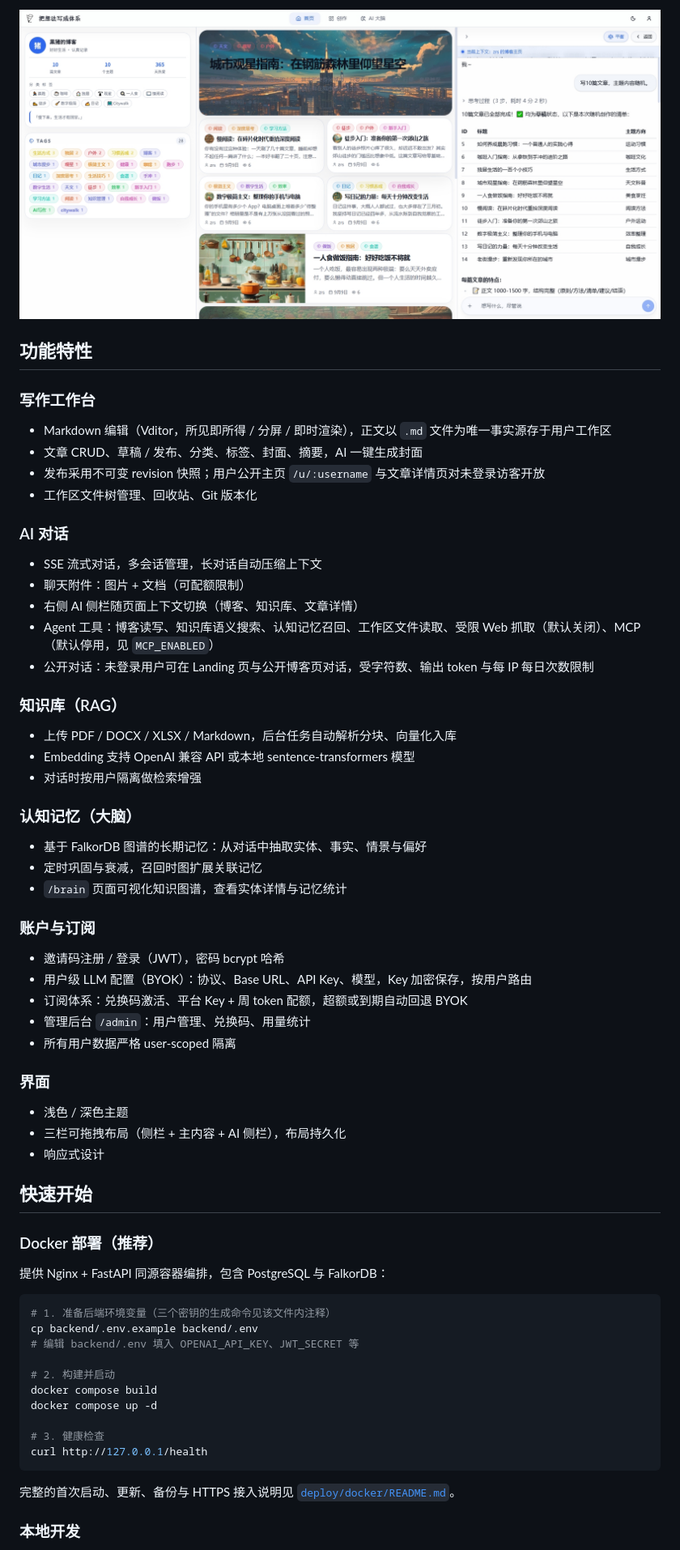
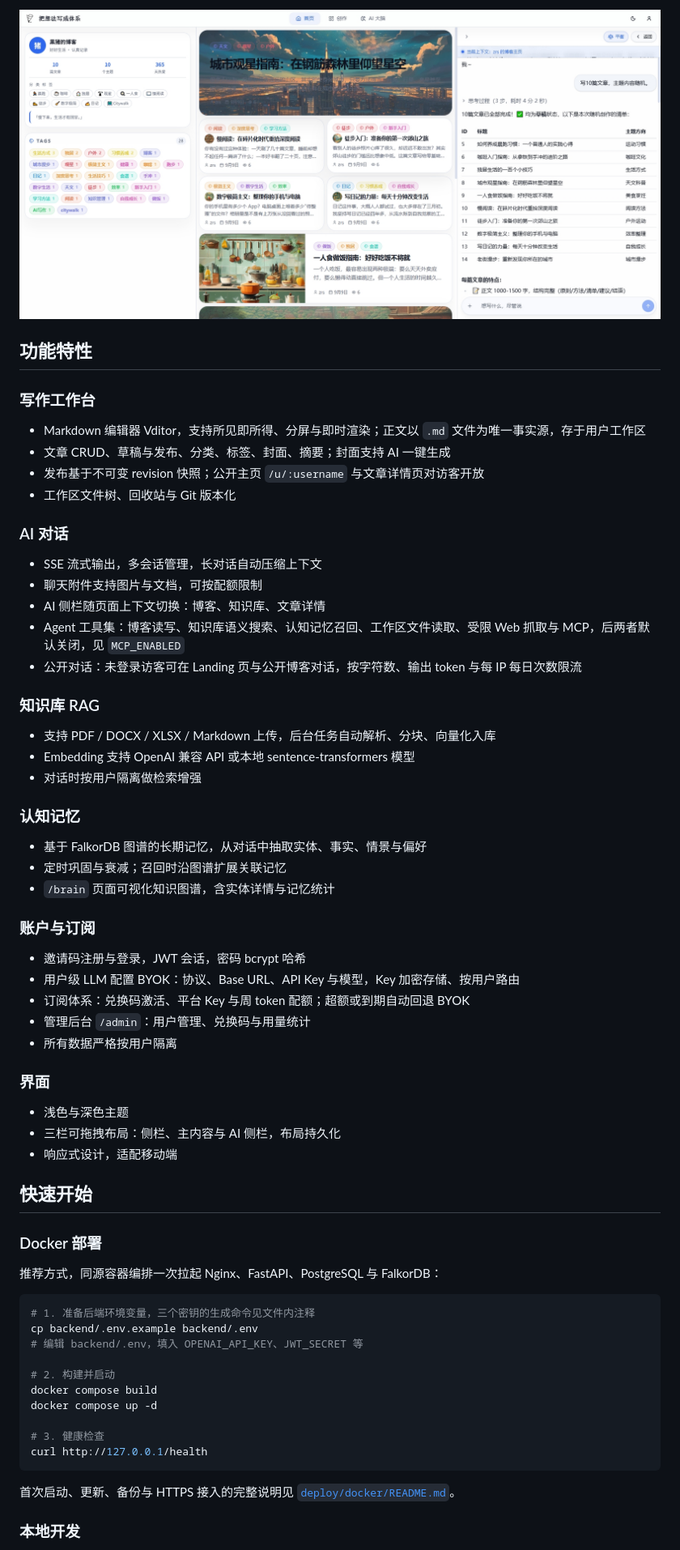
Before and after one commit to zrishen/ai-blog, a Markdown page: README.md, the part around one of its changes. Shown at 81% size. Drawn GitHub-style.

Commit message:
docs: README 整体重写，统一结构排版并新增技术栈与项目结构

````diff
--- a/README.md
+++ b/README.md
@@ -6,55 +6,61 @@
 
 <p align="center">
-  <img src="docs/landing.png" alt="ai-blog 主页界面">
+  <img src="docs/landing.png" alt="ai-blog 主页界面" width="960">
 </p>
 
 ## 功能特性
 
 ### 写作工作台
-- Markdown 编辑（Vditor，所见即所得 / 分屏 / 即时渲染），正文以 `.md` 文件为唯一事实源存于用户工作区
-- 文章 CRUD、草稿 / 发布、分类、标签、封面、摘要，AI 一键生成封面
-- 发布采用不可变 revision 快照；用户公开主页 `/u/:username` 与文章详情页对未登录访客开放
-- 工作区文件树管理、回收站、Git 版本化
+
+- Markdown 编辑器 Vditor，支持所见即所得、分屏与即时渲染；正文以 `.md` 文件为唯一事实源，存于用户工作区
+- 文章 CRUD、草稿与发布、分类、标签、封面、摘要；封面支持 AI 一键生成
+- 发布基于不可变 revision 快照；公开主页 `/u/:username` 与文章详情页对访客开放
+- 工作区文件树、回收站与 Git 版本化
 
 ### AI 对话
-- SSE 流式对话，多会话管理，长对话自动压缩上下文
-- 聊天附件：图片 + 文档（可配额限制）
-- 右侧 AI 侧栏随页面上下文切换（博客、知识库、文章详情）
-- Agent 工具：博客读写、知识库语义搜索、认知记忆召回、工作区文件读取、受限 Web 抓取（默认关闭）、MCP（默认停用，见 `MCP_ENABLED`）
-- 公开对话：未登录用户可在 Landing 页与公开博客页对话，受字符数、输出 token 与每 IP 每日次数限制
 
-### 知识库（RAG）
-- 上传 PDF / DOCX / XLSX / Markdown，后台任务自动解析分块、向量化入库
+- SSE 流式输出，多会话管理，长对话自动压缩上下文
+- 聊天附件支持图片与文档，可按配额限制
+- AI 侧栏随页面上下文切换：博客、知识库、文章详情
+- Agent 工具集：博客读写、知识库语义搜索、认知记忆召回、工作区文件读取、受限 Web 抓取与 MCP，后两者默认关闭，见 `MCP_ENABLED`
+- 公开对话：未登录访客可在 Landing 页与公开博客对话，按字符数、输出 token 与每 IP 每日次数限流
+
+### 知识库 RAG
+
+- 支持 PDF / DOCX / XLSX / Markdown 上传，后台任务自动解析、分块、向量化入库
 - Embedding 支持 OpenAI 兼容 API 或本地 sentence-transformers 模型
 - 对话时按用户隔离做检索增强
 
-### 认知记忆（大脑）
-- 基于 FalkorDB 图谱的长期记忆：从对话中抽取实体、事实、情景与偏好
-- 定时巩固与衰减，召回时图扩展关联记忆
-- `/brain` 页面可视化知识图谱，查看实体详情与记忆统计
+### 认知记忆
+
+- 基于 FalkorDB 图谱的长期记忆，从对话中抽取实体、事实、情景与偏好
+- 定时巩固与衰减；召回时沿图谱扩展关联记忆
+- `/brain` 页面可视化知识图谱，含实体详情与记忆统计
 
 ### 账户与订阅
-- 邀请码注册 / 登录（JWT），密码 bcrypt 哈希
-- 用户级 LLM 配置（BYOK）：协议、Base URL、API Key、模型，Key 加密保存，按用户路由
-- 订阅体系：兑换码激活、平台 Key + 周 token 配额，超额或到期自动回退 BYOK
-- 管理后台 `/admin`：用户管理、兑换码、用量统计
-- 所有用户数据严格 user-scoped 隔离
+
+- 邀请码注册与登录，JWT 会话，密码 bcrypt 哈希
+- 用户级 LLM 配置 BYOK：协议、Base URL、API Key 与模型，Key 加密存储、按用户路由
+- 订阅体系：兑换码激活、平台 Key 与周 token 配额；超额或到期自动回退 BYOK
+- 管理后台 `/admin`：用户管理、兑换码与用量统计
+- 所有数据严格按用户隔离
 
 ### 界面
-- 浅色 / 深色主题
-- 三栏可拖拽布局（侧栏 + 主内容 + AI 侧栏），布局持久化
-- 响应式设计
+
+- 浅色与深色主题
+- 三栏可拖拽布局：侧栏、主内容与 AI 侧栏，布局持久化
+- 响应式设计，适配移动端
 
 ## 快速开始
 
-### Docker 部署（推荐）
+### Docker 部署
 
-提供 Nginx + FastAPI 同源容器编排，包含 PostgreSQL 与 FalkorDB：
+推荐方式，同源容器编排一次拉起 Nginx、FastAPI、PostgreSQL 与 FalkorDB：
 
 ```bash
-# 1. 准备后端环境变量（三个密钥的生成命令见该文件内注释）
+# 1. 准备后端环境变量，三个密钥的生成命令见文件内注释
 cp backend/.env.example backend/.env
-# 编辑 backend/.env 填入 OPENAI_API_KEY、JWT_SECRET 等
+# 编辑 backend/.env，填入 OPENAI_API_KEY、JWT_SECRET 等
 
 # 2. 构建并启动
 docker compose build
@@ -64,7 +70,7 @@ docker compose up -d
 curl http://127.0.0.1/health
 ```
 
-完整的首次启动、更新、备份与 HTTPS 接入说明见 [`deploy/docker/README.md`](deploy/docker/README.md)。
+首次启动、更新、备份与 HTTPS 接入的完整说明见 [`deploy/docker/README.md`](deploy/docker/README.md)。
 
 ### 本地开发
 
````
Also changed, not shown: other parts of README.md (+33 -9 lines).
